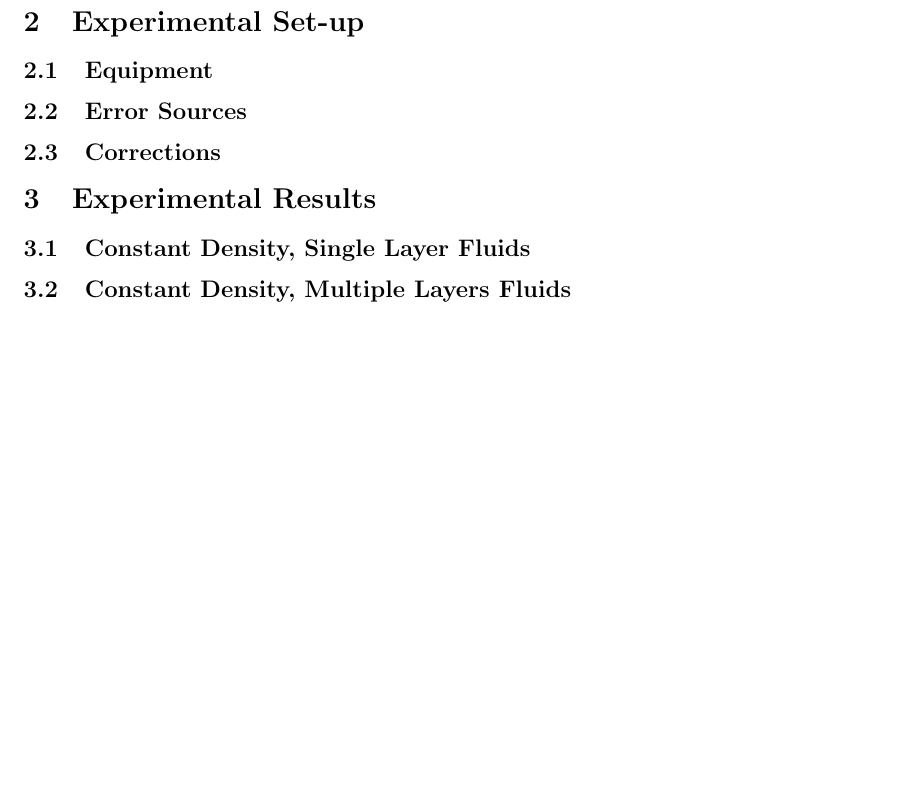
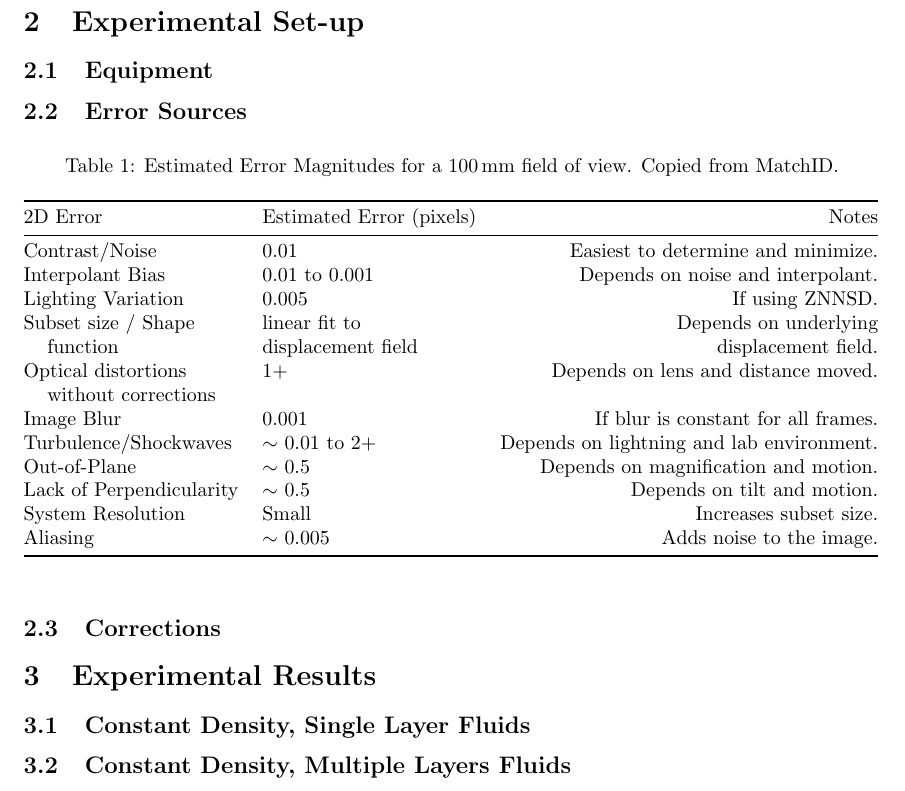
Before and after one commit to SandervanOers/Background-Oriented-Schlieren, a LaTeX document (BOS/BOS.tex): part of page 9 of 9, cut so that both start at the same text, the shorter picture padded with empty space. Compiled offline with pdfLaTeX.

Commit message:
Error Magnitudes Table

```diff
--- a/BOS/BOS.tex
+++ b/BOS/BOS.tex
@@ -1,5 +1,7 @@
 \documentclass{article}
 \usepackage{geometry}
+%\usepackage[table]{xcolor}
+\usepackage{booktabs}
 \usepackage{standalone}
 \usepackage{tikz}
 \usepackage{subcaption}
@@ -162,6 +164,27 @@ Last, we combine white noise with a shift in optical axis, shown in Figure \ref{
 
 \subsection{Error Sources}
 
+\begin{table}[htbp]
+\caption{Estimated Error Magnitudes for a \SI{100}{\milli\metre} field of view. Copied from MatchID.}
+\label{tab:esterrmagn}
+\begin{tabular}{@{}llr@{}} \toprule
+2D Error	& Estimated Error (pixels)	& Notes \\ \midrule
+Contrast/Noise & 0.01 & Easiest to determine and minimize. \\
+Interpolant Bias & 0.01 to 0.001 & Depends on noise and interpolant. \\
+Lighting Variation & 0.005 & If using ZNNSD. \\
+Subset size / Shape & linear fit to  &  Depends on underlying \\
+ \hspace{.3cm} function & displacement field & displacement field.  \\
+Optical distortions & 1+ & Depends on lens and distance moved.\\
+ \hspace{.3cm} without corrections	&	& \\
+Image Blur	& 0.001 & If blur is constant for all frames.\\
+Turbulence/Shockwaves & $\sim$ 0.01 to 2+ & Depends on lightning and lab environment. \\
+Out-of-Plane	& $\sim$ 0.5	& Depends on magnification and motion. \\
+Lack of Perpendicularity	& $\sim$ 0.5	& Depends on tilt and motion. \\
+System Resolution	& Small	& Increases subset size.\\
+Aliasing	& $\sim$ 0.005	& Adds noise to the image.\\ \bottomrule
+\end{tabular}
+\end{table}
+
 \subsection{Corrections}
 
 \section{Experimental Results}
```
Also changed, not shown: 3 other files.
